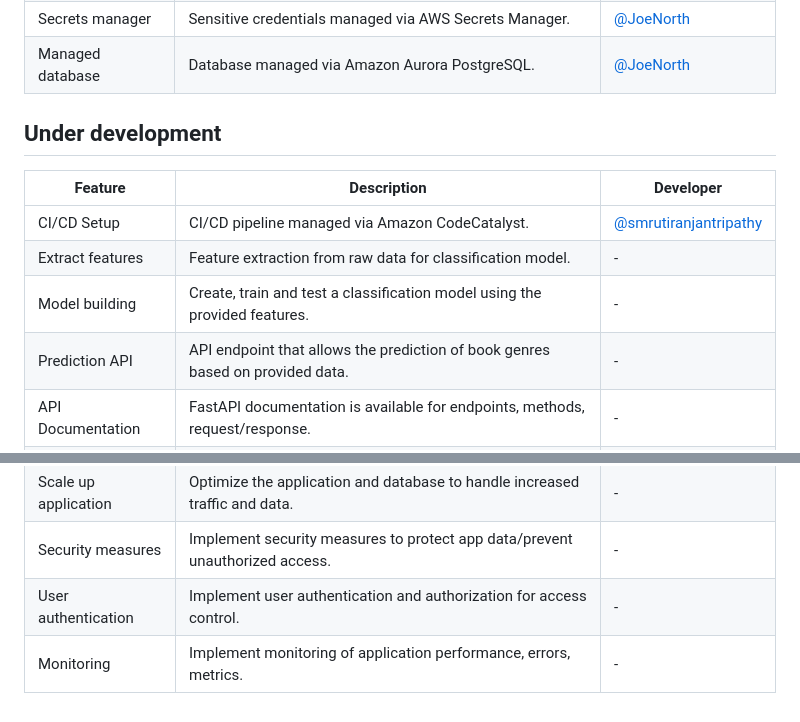
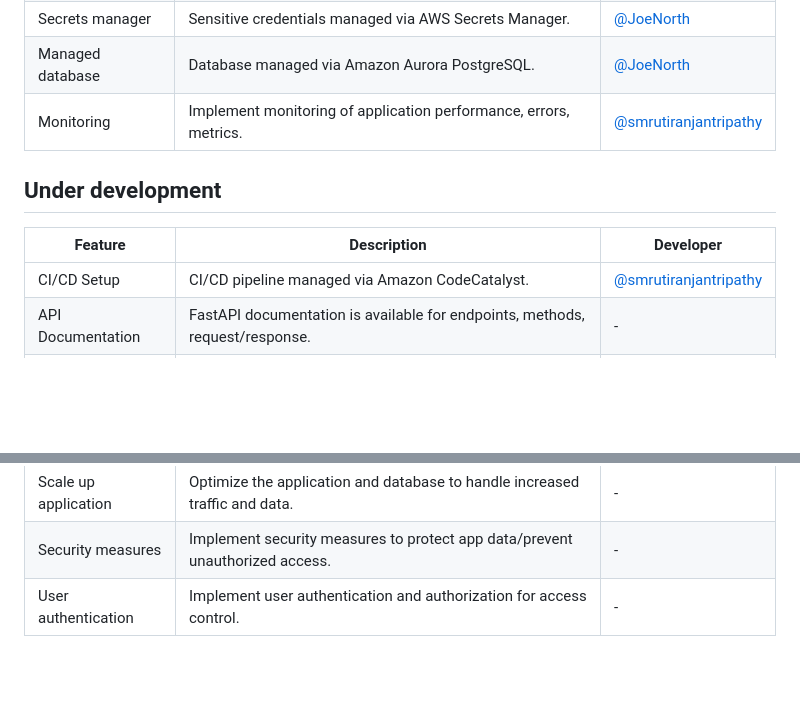
Before and after one commit to aws-samples/python-fastapi-demo-docker, a Markdown page: FEATURES.md, 2 parts joined by grey strips. Rendered like a GitHub page; blank space fills up the shorter version.

Commit message:
Update FEATURES.md
Updating Feature List

```diff
--- a/FEATURES.md
+++ b/FEATURES.md
@@ -20,18 +20,15 @@ The Genesis Release introduces a foundational blend of software, containerizatio
 | Request tracing      | Request tracing enabled via AWS Open Telemetry.                                    | [@smrutiranjantripathy](https://github.com/smrutiranjantripathy)|
 | Secrets manager      | Sensitive credentials managed via AWS Secrets Manager.                             | [@JoeNorth](https://github.com/JoeNorth)        |
 | Managed database     | Database managed via Amazon Aurora PostgreSQL.                                     | [@JoeNorth](https://github.com/JoeNorth)        |
+| Monitoring           | Implement monitoring of application performance, errors, metrics.                  | [@smrutiranjantripathy](https://github.com/smrutiranjantripathy)|
 
 ## Under development
 | Feature              | Description                                                                        | Developer                                       |
 | -------------------- | ---------------------------------------------------------------------------------- | ----------------------------------------------- |
-| CI/CD Setup          | CI/CD pipeline managed via Amazon CodeCatalyst.                                    | [@smrutiranjantripathy](https://github.com/smrutiranjantripathy)  |
-| Extract features     | Feature extraction from raw data for classification model.                         | -                                               |
-| Model building       | Create, train and test a classification model using the provided features.         | -                                               |
-| Prediction API       | API endpoint that allows the prediction of book genres based on provided data.     | -                                               |
+| CI/CD Setup          | CI/CD pipeline managed via Amazon CodeCatalyst.                                    | [@smrutiranjantripathy](https://github.com/smrutiranjantripathy)|
 | API Documentation    | FastAPI documentation is available for endpoints, methods, request/response.       | -                                               |
 | Application Testing  | Unit tests and integration tests are written and passing for the application.      | -                                               |
 | Monitoring and logs  | Implement monitoring for the application and maintain logs for debugging.          | -                                               |
 | Scale up application | Optimize the application and database to handle increased traffic and data.        | -                                               |
 | Security measures    | Implement security measures to protect app data/prevent unauthorized access.       | -                                               |
 | User authentication  | Implement user authentication and authorization for access control.                | -                                               |
-| Monitoring           | Implement monitoring of application performance, errors, metrics.                  | -                                               |
```
